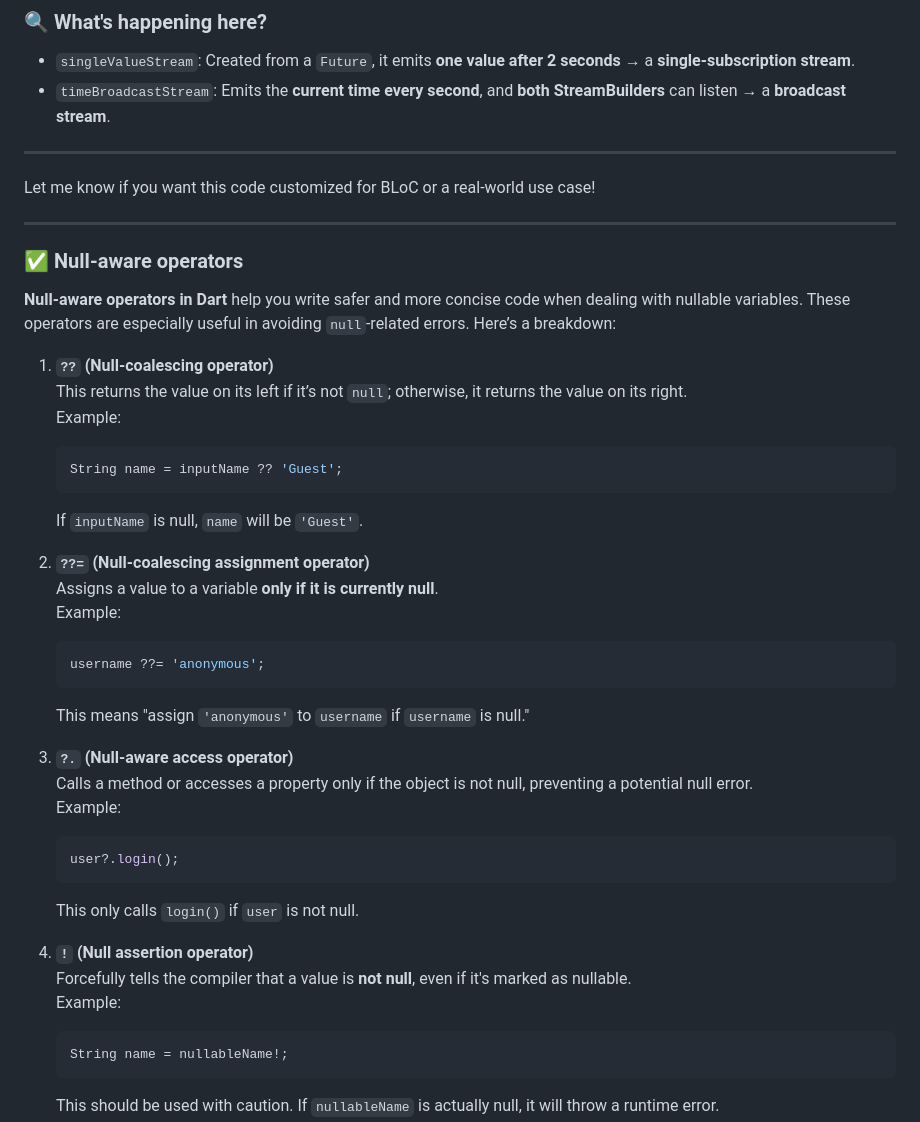
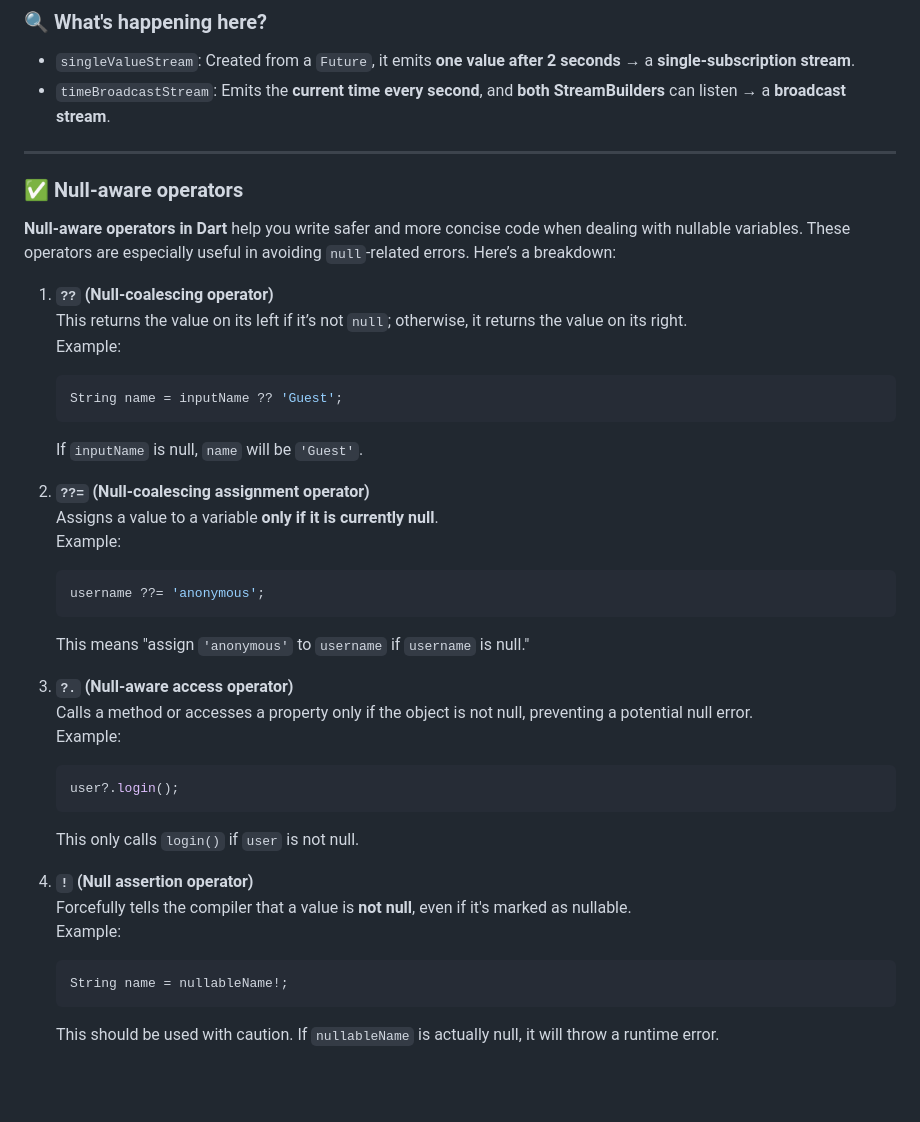
Before and after one commit to n-d-h/interview, a Markdown page: files/Flutter/4. Source 3.md, the part around the change. Drawn GitHub-style; blank space fills up the shorter version.

````diff
--- a/files/Flutter/4. Source 3.md
+++ b/files/Flutter/4. Source 3.md
@@ -182,13 +182,6 @@ class _StreamExampleState extends State<StreamExample> {
 
 ---
 
-Let me know if you want this code customized for BLoC or a real-world use case!
-
-
-
-
----
-
 ### ✅ Null-aware operators
 
 **Null-aware operators in Dart** help you write safer and more concise code when dealing with nullable variables. These operators are especially useful in avoiding `null`-related errors. Here’s a breakdown:
@@ -196,7 +189,7 @@ Let me know if you want this code customized for BLoC or a real-world use case!
 1. **`??` (Null-coalescing operator)**
    This returns the value on its left if it’s not `null`; otherwise, it returns the value on its right.
    Example:
-   ```dart
+   ```java
    String name = inputName ?? 'Guest';
    ```
    If `inputName` is null, `name` will be `'Guest'`.
@@ -204,7 +197,7 @@ Let me know if you want this code customized for BLoC or a real-world use case!
 2. **`??=` (Null-coalescing assignment operator)**
    Assigns a value to a variable **only if it is currently null**.
    Example:
-   ```dart
+   ```java
    username ??= 'anonymous';
    ```
    This means "assign `'anonymous'` to `username` if `username` is null."
@@ -212,7 +205,7 @@ Let me know if you want this code customized for BLoC or a real-world use case!
 3. **`?.` (Null-aware access operator)**
    Calls a method or accesses a property only if the object is not null, preventing a potential null error.
    Example:
-   ```dart
+   ```java
    user?.login();
    ```
    This only calls `login()` if `user` is not null.
@@ -220,7 +213,7 @@ Let me know if you want this code customized for BLoC or a real-world use case!
 4. **`!` (Null assertion operator)**
    Forcefully tells the compiler that a value is **not null**, even if it's marked as nullable.
    Example:
-   ```dart
+   ```java
    String name = nullableName!;
    ```
    This should be used with caution. If `nullableName` is actually null, it will throw a runtime error.
````
